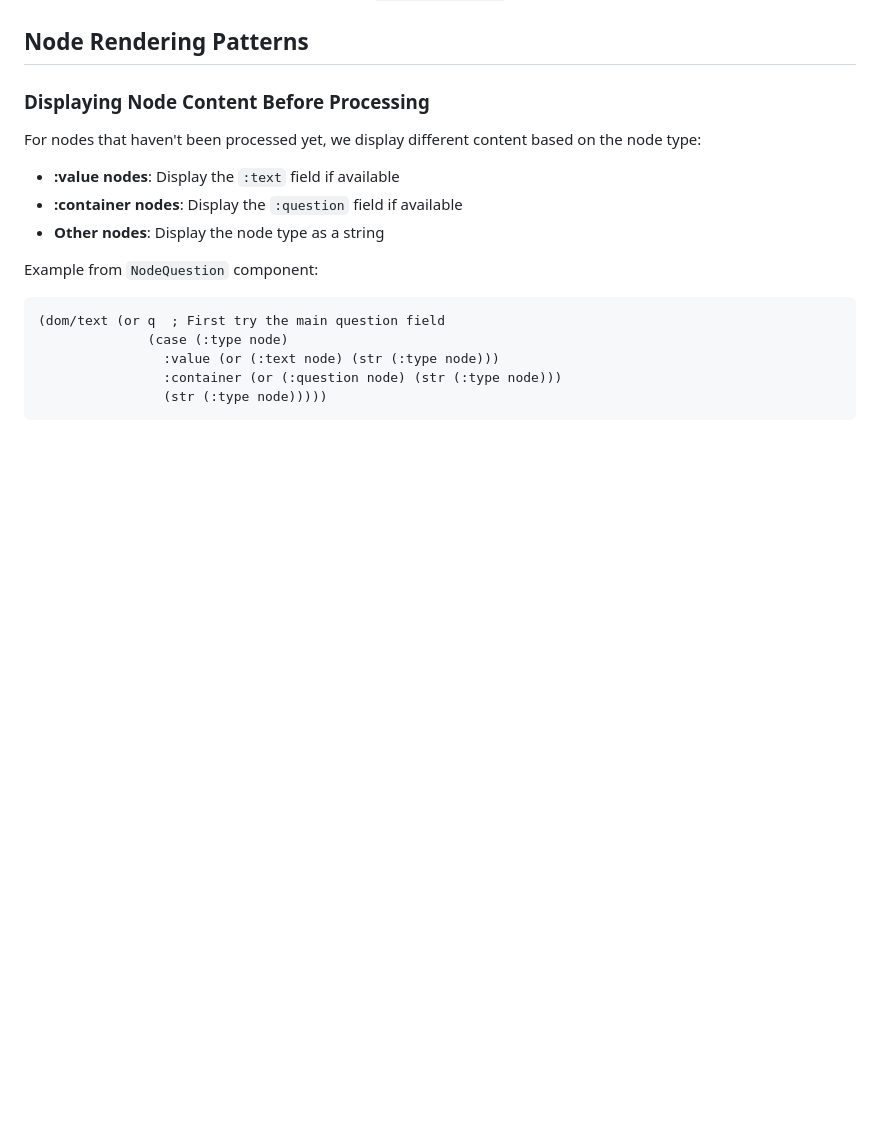
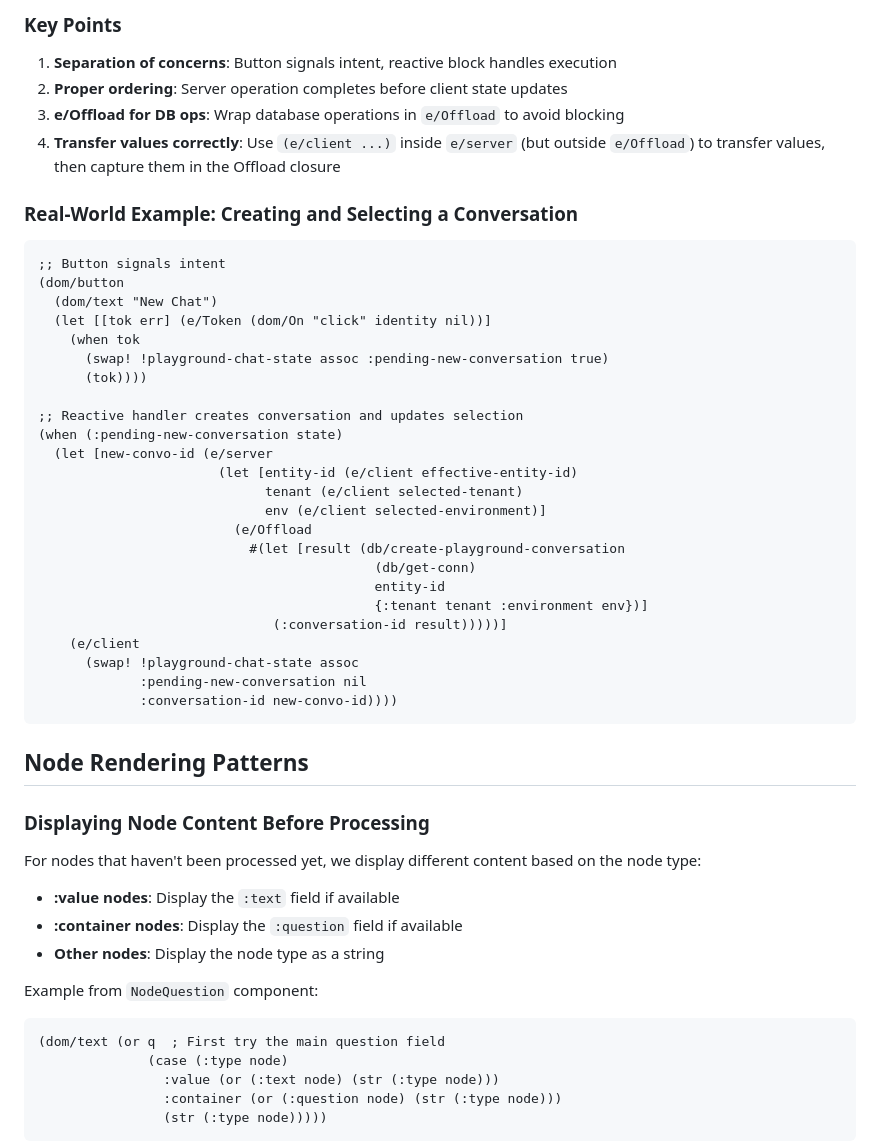
Before and after one commit to digdir/digdir-headless-rag, a Markdown page: CLAUDE.md, the part around one of its changes. GitHub-like rendering; blank space fills up the shorter version.

````diff
--- a/CLAUDE.md
+++ b/CLAUDE.md
@@ -95,3 +140,39 @@ The `e/Token` pattern is **required** for event handlers that perform side effec
+### Key Points
+
+1. **Separation of concerns**: Button signals intent, reactive block handles execution
+2. **Proper ordering**: Server operation completes before client state updates
+3. **e/Offload for DB ops**: Wrap database operations in `e/Offload` to avoid blocking
+4. **Transfer values correctly**: Use `(e/client ...)` inside `e/server` (but outside `e/Offload`) to transfer values, then capture them in the Offload closure
+
+### Real-World Example: Creating and Selecting a Conversation
+
+```clojure
+;; Button signals intent
+(dom/button
+  (dom/text "New Chat")
+  (let [[tok err] (e/Token (dom/On "click" identity nil))]
+    (when tok
+      (swap! !playground-chat-state assoc :pending-new-conversation true)
+      (tok))))
+
+;; Reactive handler creates conversation and updates selection
+(when (:pending-new-conversation state)
+  (let [new-convo-id (e/server
+                       (let [entity-id (e/client effective-entity-id)
+                             tenant (e/client selected-tenant)
+                             env (e/client selected-environment)]
+                         (e/Offload
+                           #(let [result (db/create-playground-conversation
+                                           (db/get-conn)
+                                           entity-id
+                                           {:tenant tenant :environment env})]
+                              (:conversation-id result)))))]
+    (e/client
+      (swap! !playground-chat-state assoc
+             :pending-new-conversation nil
+             :conversation-id new-convo-id))))
+```
+
 ## Node Rendering Patterns
 
 ### Displaying Node Content Before Processing
````
Also changed, not shown: other parts of CLAUDE.md (+45 -0 lines).
